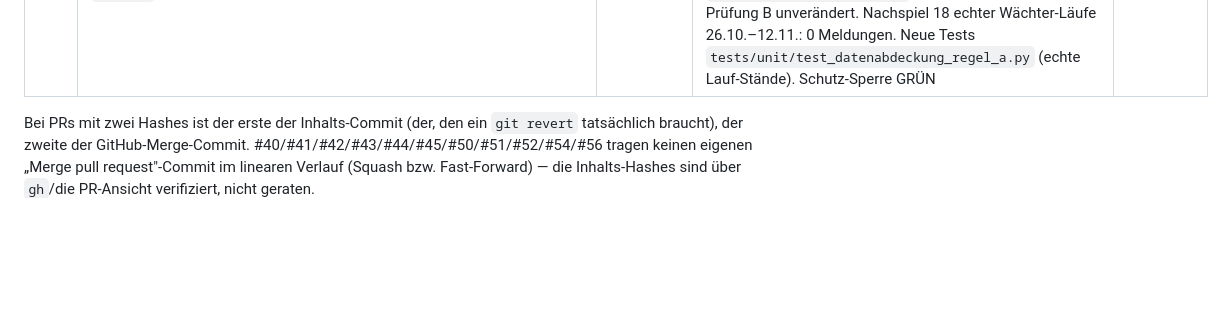
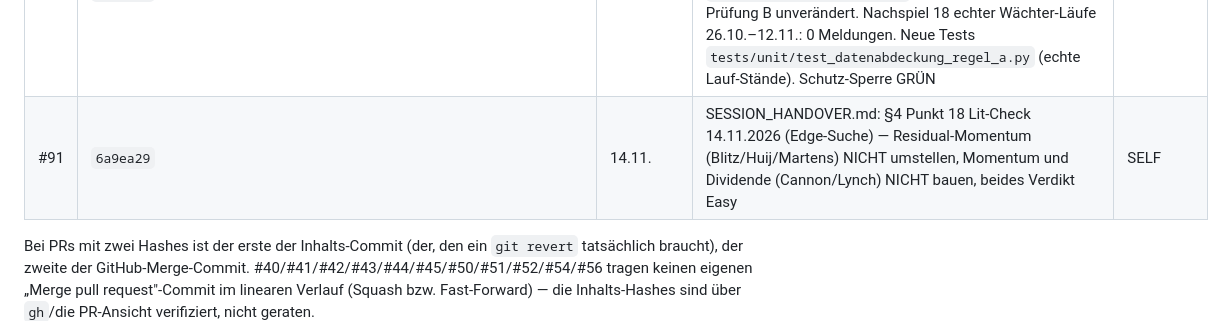
Before and after one commit to easywebb911/Momentum-Report, a Markdown page: SESSION_HANDOVER.md, the part around the change. GitHub-like rendering; blank space fills up the shorter version.

Commit message:
Handover: §2-Zeile fuer PR #91
Co-Authored-By: Claude Opus 5.5 <noreply@anthropic.com>
Claude-Session: https://claude.ai/code/session_018VMcf3PCHZMkxB1ag15vaR

```diff
--- a/SESSION_HANDOVER.md
+++ b/SESSION_HANDOVER.md
@@ -260,6 +260,7 @@ volle Liste braucht: `git log --oneline --merges main`.
 | #87 | `f578137`/`5a4f7f4`/`e6da726`/`53521d4`/`e716d09`/`ecfed34`→`f03c753` | 03.11., gemergt 06.11. | **Workflow-Hygiene:** Dispatch-Eingaben von `lauf.yml` (datum, ohne_push, testpush, ohne_kursvergleich) und `universum.yml` (markt) nur noch über `env:`, `datum` streng geprüft; `vertrag.yml` nutzt `$GITHUB_EVENT_NAME` statt `${{ github.event_name }}`; `actions/checkout@v4→v5`, `actions/setup-python@v5→v6` überall (Node 24). Keine Cron-, Rechte- oder Job-Änderung. Neuer Test `tests/unit/test_workflow_injektion.py` (statisch über alle Workflows + echte Ausführung mit bösartigem `datum`). Schließt §4 Punkt 14c, §5 Punkt 1 zum größten Teil. Dazu Handover-Aufräumen (§3/§4/§6/§10). Schutz-Sperre erwartet ROT (Workflow-Ordner) | MANUAL |
 | #88 | `46d7add`→`8cad8e0` | 09.11. | SESSION_HANDOVER.md: Wiedervorlage Lit-Check 08.11. erledigt (alle drei Aufgaben auf dem direkten ntfy-Weg belegt); Lit-Check-Fund „Momentum-Wendepunkte“ (Goulding/Harvey/Mazzoleni 2023) als §4 Punkt 17, Verdikt Easy: nicht bauen | SELF |
 | #90 | `6075aa3` | 12.11. | **Daten-Abdeckungs-Wächter, Prüfung A:** zählt jetzt die letzten 2 Lauf-Stände je Markt (Commit-Reihenfolge, unabhängig vom Abstand) statt 2 Läufen in 24 Std. — vorher strukturell nie auswertbar. `FENSTER_STUNDEN_KURSABRUF` entfernt, Schwellen und Prüfung B unverändert. Nachspiel 18 echter Wächter-Läufe 26.10.–12.11.: 0 Meldungen. Neue Tests `tests/unit/test_datenabdeckung_regel_a.py` (echte Lauf-Stände). Schutz-Sperre GRÜN | MANUAL |
+| #91 | `6a9ea29` | 14.11. | SESSION_HANDOVER.md: §4 Punkt 18 Lit-Check 14.11.2026 (Edge-Suche) — Residual-Momentum (Blitz/Huij/Martens) NICHT umstellen, Momentum und Dividende (Cannon/Lynch) NICHT bauen, beides Verdikt Easy | SELF |
 
 Bei PRs mit zwei Hashes ist der erste der Inhalts-Commit (der, den ein
 `git revert` tatsächlich braucht), der zweite der GitHub-Merge-Commit.
```
